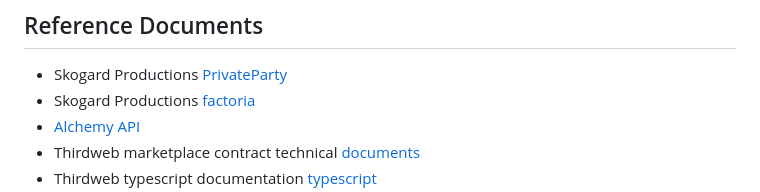
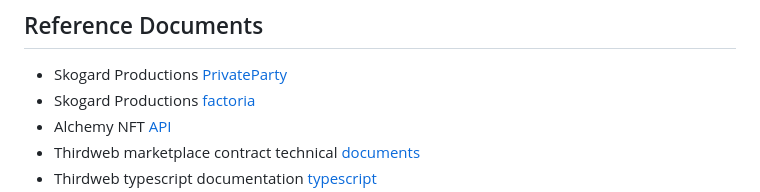
Before and after one commit to Zerobeings/learn, a Markdown page: README.md, the part around one of its changes. Drawn GitHub-style.

```diff
--- a/README.md
+++ b/README.md
@@ -519,6 +519,6 @@ If you would like to take a deep dive into the tools used to build this marketpl
 ## Reference Documents
 * Skogard Productions [PrivateParty](https://privateparty.dev)
 * Skogard Productions [factoria](https://docs.factoria.app/#/)
-* [Alchemy API](https://docs.alchemy.com/reference/nft-api-quickstart)
+* Alchemy NFT [API](https://docs.alchemy.com/reference/nft-api-quickstart)
 * Thirdweb marketplace contract technical [documents](https://portal.thirdweb.com/contracts/design/Marketplace#currency-transfers)
 * Thirdweb typescript documentation [typescript](https://portal.thirdweb.com/typescript/sdk.marketplace)
```
Also changed, not shown: other parts of README.md (+1 -0 lines).
